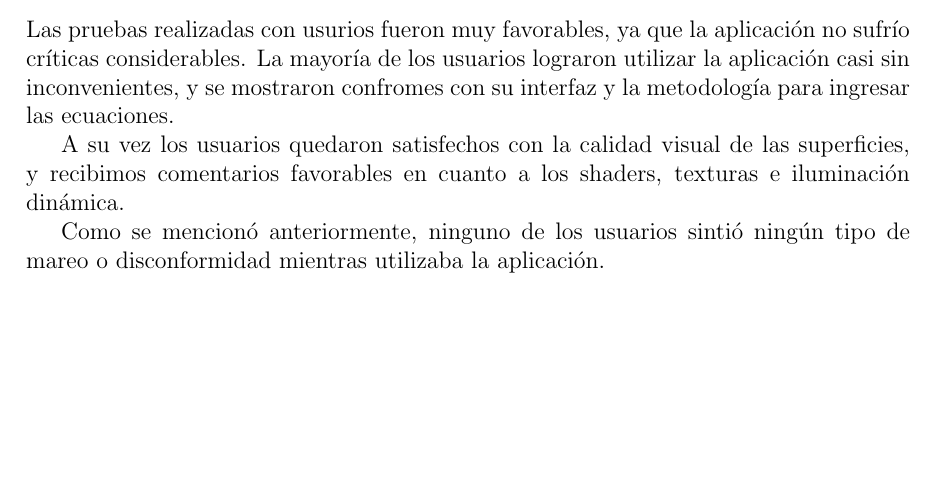
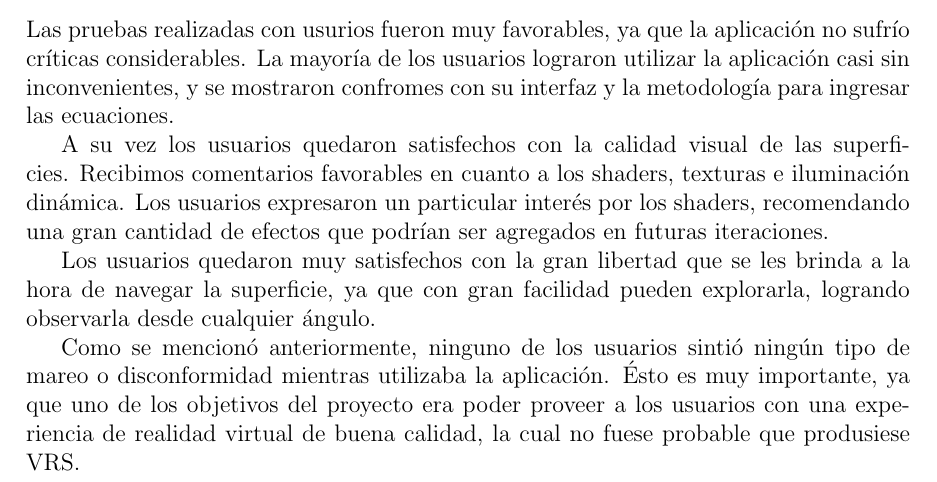
Before and after one commit to pablocoore/implicitus, a LaTeX document (Informe/main.tex): part of page 81 of 112, cut so that both start at the same text, the shorter picture padded with empty space. Compiled offline with pdfLaTeX.

Commit message:
Update main.tex

```diff
--- a/Informe/main.tex
+++ b/Informe/main.tex
@@ -1345,9 +1346,11 @@ A su vez hay que destacar que, aunque se presenten dichas ventajas, el uso de ra
 \subsubsection{Experiencia de los usuarios}
 \noindent Las pruebas realizadas con usurios fueron muy favorables, ya que la aplicación no sufrío críticas considerables. La mayoría de los usuarios lograron utilizar la aplicación casi sin inconvenientes, y se mostraron confromes con su interfaz y la metodología para ingresar las ecuaciones.
 
-A su vez los usuarios quedaron satisfechos con la calidad visual de las superficies, y recibimos comentarios favorables en cuanto a los shaders, texturas e iluminación dinámica.
-
-Como se mencionó anteriormente, ninguno de los usuarios sintió ningún tipo de mareo o disconformidad mientras utilizaba la aplicación.
+A su vez los usuarios quedaron satisfechos con la calidad visual de las superficies. Recibimos comentarios favorables en cuanto a los shaders, texturas e iluminación dinámica. Los usuarios expresaron un particular interés por los shaders, recomendando una gran cantidad de efectos que podrían ser agregados en futuras iteraciones.
+
+Los usuarios quedaron muy satisfechos con la gran libertad que se les brinda a la hora de navegar la superficie, ya que con gran facilidad pueden explorarla, logrando observarla desde cualquier ángulo.
+
+Como se mencionó anteriormente, ninguno de los usuarios sintió ningún tipo de mareo o disconformidad mientras utilizaba la aplicación. Ésto es muy importante, ya que uno de los objetivos del proyecto era poder proveer a los usuarios con una experiencia de realidad virtual de buena calidad, la cual no fuese probable que produsiese VRS.
 
 \subsection{Trabajo a futuro}
 %Para mejorar aún más la aplicación se podrían implementar una serie de cambios y agregados.
```
Also changed, not shown: Informe/main.tex (7 more changed lines).
